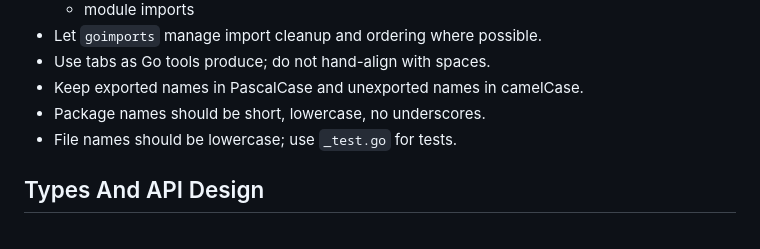
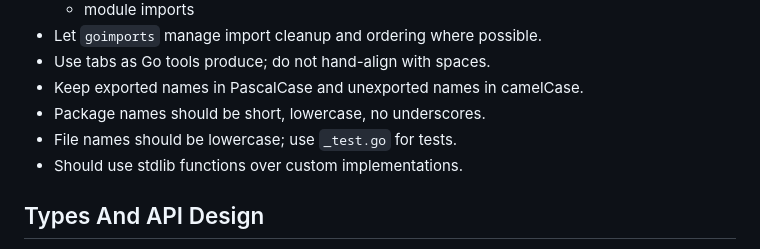
Before and after one commit to anibaldeboni/atmosbyte, a Markdown page: AGENTS.md, the part around the change. Drawn GitHub-style.

Commit message:
add guideline to prefer stdlib functions over custom implementations

```diff
--- a/AGENTS.md
+++ b/AGENTS.md
@@ -103,6 +103,7 @@ It is based on the current Go, Makefile, npm, and lint configuration.
 - Keep exported names in PascalCase and unexported names in camelCase.
 - Package names should be short, lowercase, no underscores.
 - File names should be lowercase; use `_test.go` for tests.
+- Should use stdlib functions over custom implementations.
 
 ## Types And API Design
 
```
